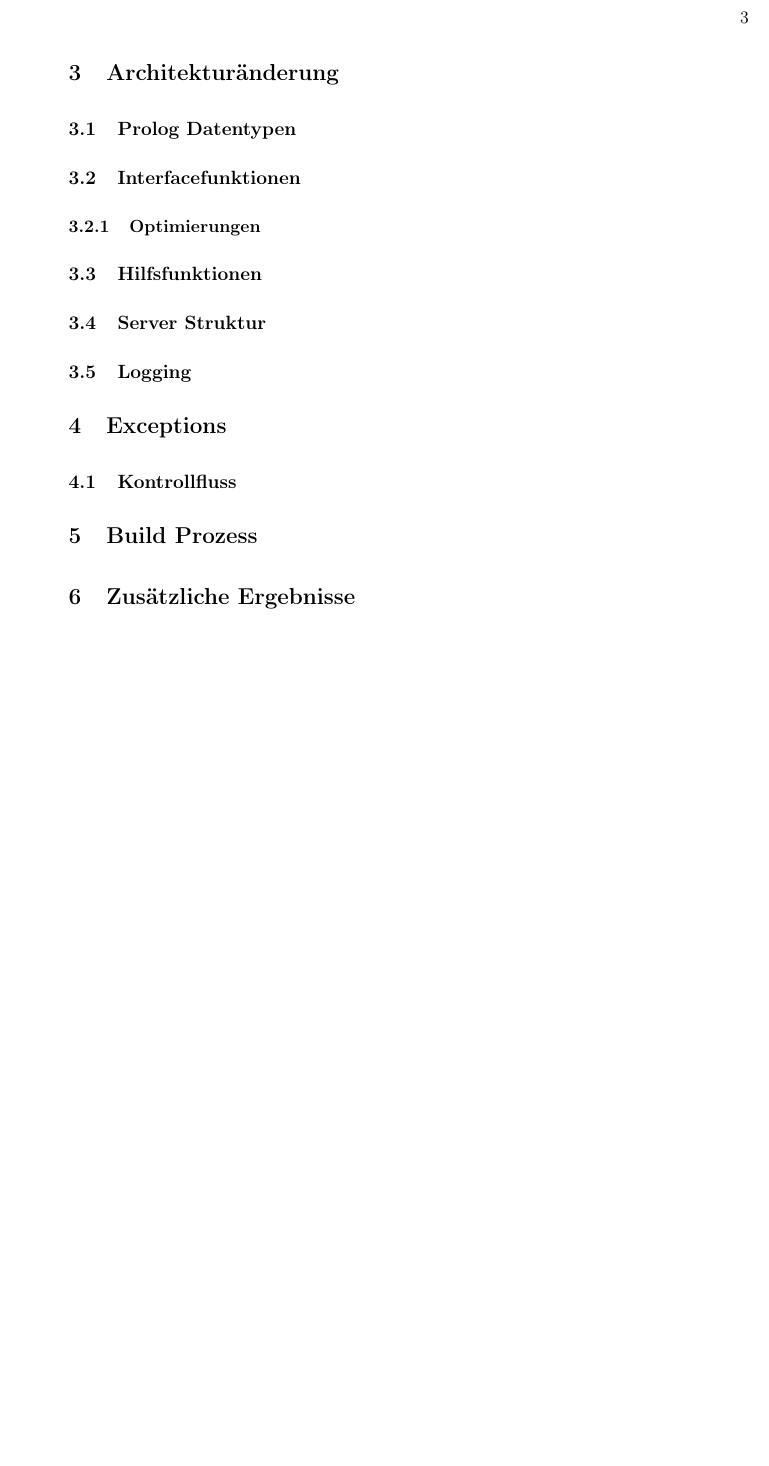
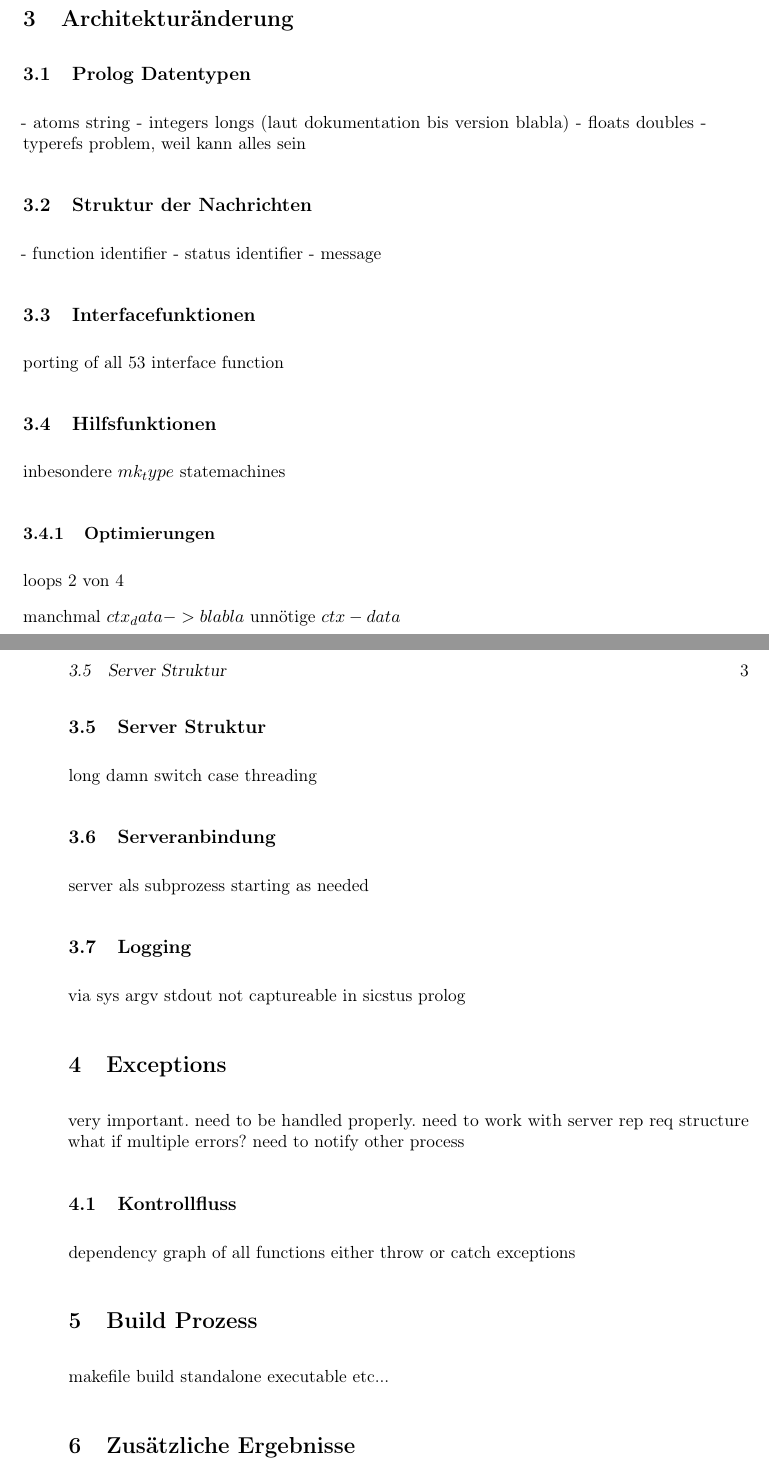
Before and after one commit to SilenZcience/ScientificWork, a LaTeX thesis (BachelorThesis/thesis.tex, which reads BachelorThesis/architecture.tex, BachelorThesis/build.tex, BachelorThesis/exceptions.tex): part of page 13 of 15 before the commit and two parts of pages 12 and 13 of 15 after it, the two joined at a grey line, cut so that both start at the same text, the shorter picture padded with empty space. Compiled offline with pdfLaTeX.

Commit message:
thesis structure

```diff
--- a/BachelorThesis/architecture.tex
+++ b/BachelorThesis/architecture.tex
@@ -5,20 +5,54 @@
 
 \subsection{Prolog Datentypen}
 
+- atoms string
+- integers longs (laut dokumentation bis version blabla)
+- floats doubles
+- typerefs problem, weil kann alles sein
 
+\subsection{Struktur der Nachrichten}
+
+- function identifier
+- status identifier
+- message
 
 
 \subsection{Interfacefunktionen}
 
-\subsubsection{Optimierungen}
+porting of all 53 interface function
 
 
 
 \subsection{Hilfsfunktionen}
 
+inbesondere $mk_type$
+statemachines
+
+
+
+
+\subsubsection{Optimierungen}
+
+loops 2 von 4
+
+manchmal $ctx_data -> blabla$ unnötige $ctx-data$
 
 
 \subsection{Server Struktur}
 
+long damn switch case
+threading
+
+
+
+
+
+\subsection{Serveranbindung}
+
+server als subprozess
+starting as needed
 
 \subsection{Logging}
+
+via sys argv
+stdout not captureable in sicstus prolog
--- a/BachelorThesis/build.tex
+++ b/BachelorThesis/build.tex
@@ -1,3 +1,5 @@
 
 
 \section{Build Prozess}
+
+makefile build standalone executable etc...
--- a/BachelorThesis/exceptions.tex
+++ b/BachelorThesis/exceptions.tex
@@ -4,6 +4,13 @@
 
 \section{Exceptions}
 
-
+very important.
+need to be handled properly.
+need to work with server rep req structure
+what if multiple errors?
+need to notify other process
 
 \subsection{Kontrollfluss}
+
+dependency graph of all functions
+either throw or catch exceptions
```
Also changed, not shown: BachelorThesis/additional.tex (+4 -1 lines), BachelorThesis/conclusion.tex (+2 -0 lines), BachelorThesis/introduction.tex (+3 -0 lines), BachelorThesis/performance.tex (+1 -1 lines), BachelorThesis/thesis.pdf.
